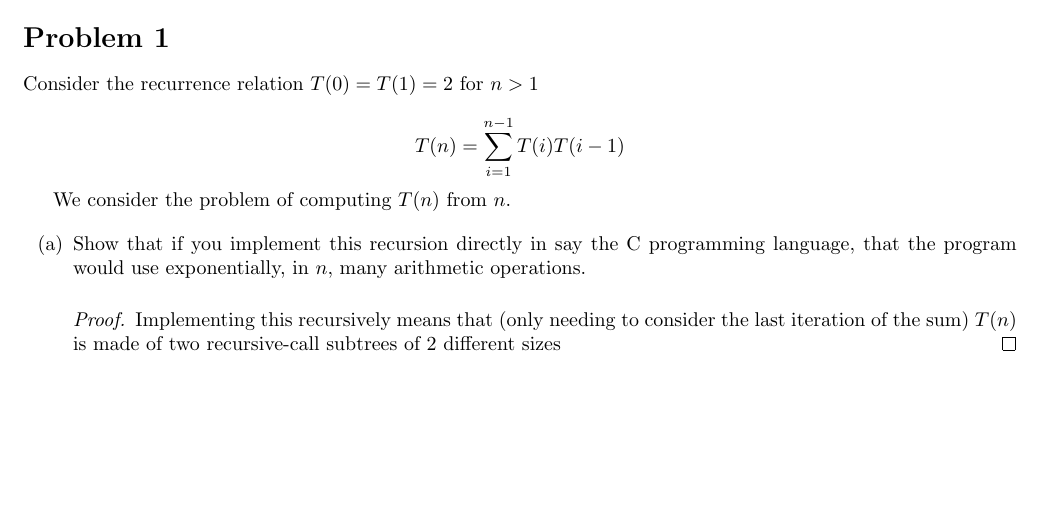
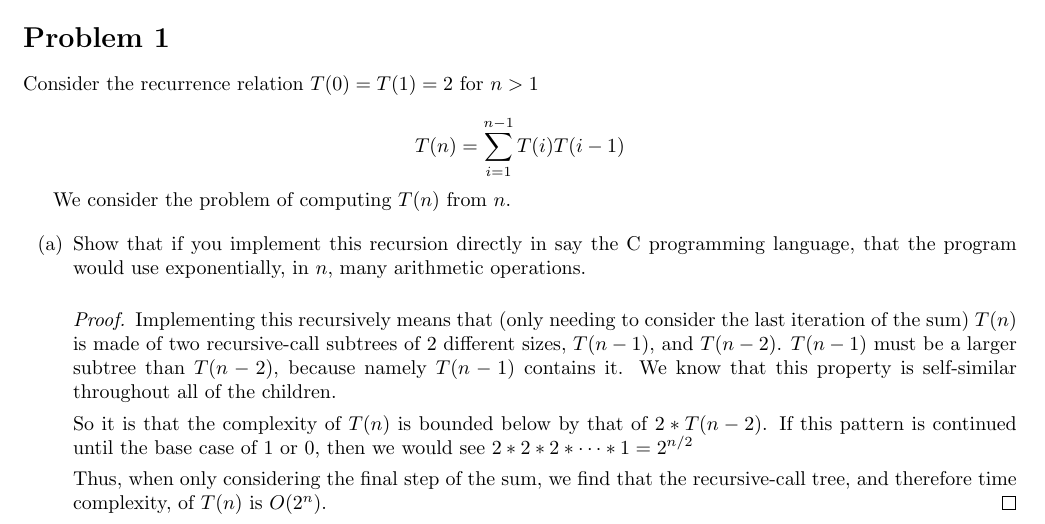
Before and after one commit to iggy14750/algos1510, a LaTeX problem sheet (assignment6/a6.tex): part of page 2 of 2 before the commit and part of page 2 of 3 after it, cut so that both start at the same text, the shorter picture padded with empty space. Compiled offline with pdfLaTeX.

Commit message:
1a all done

```diff
--- a/assignment6/a6.tex
+++ b/assignment6/a6.tex
@@ -109,7 +109,14 @@ Repeat until G is empty:
 
 
 		\begin{proof}
-			Implementing this recursively means that (only needing to consider the last iteration of the sum) $T(n)$ is made of two recursive-call subtrees of 2 different sizes
+			Implementing this recursively means that (only needing to consider the last iteration of the sum) $T(n)$ is made of two recursive-call subtrees of 2 different sizes, $T(n-1)$, and $T(n-2)$.
+			$T(n-1)$ must be a larger subtree than $T(n-2)$, because namely $T(n-1)$ contains it.
+			We know that this property is self-similar throughout all of the children.
+
+			So it is that the complexity of $T(n)$ is bounded below by that of $2*T(n-2)$.
+			If this pattern is continued until the base case of 1 or 0, then we would see $2*2*2*\dots*1 = 2^{n/2}$
+
+			Thus, when only considering the final step of the sum, we find that the recursive-call tree, and therefore time complexity, of $T(n)$ is $O(2^n)$.
 		\end{proof}
 
 		\item Explain how, by not recomputing the same $T(i)$ value twice, one can obtain an algorithm for this
```
